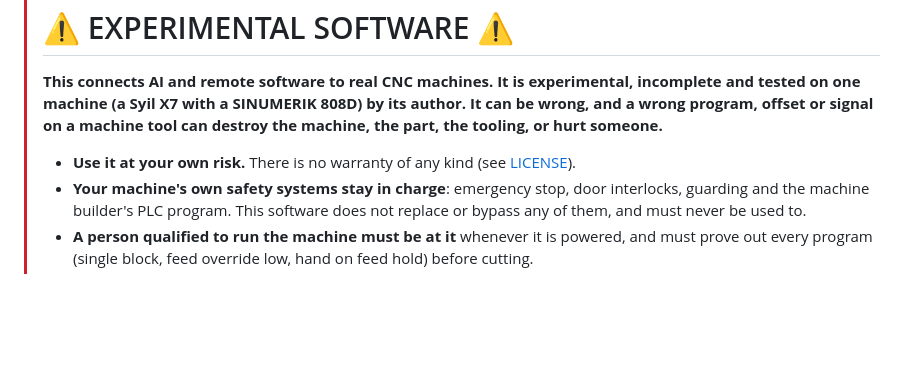
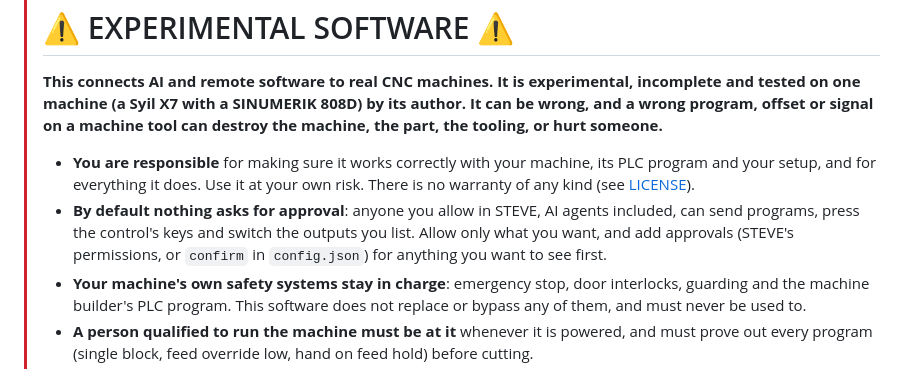
Before and after one commit to stevecad/steve-cnc-connector, a Markdown page: README.md, the part around the change. GitHub-like rendering; blank space fills up the shorter version.

```diff
--- a/README.md
+++ b/README.md
@@ -7,7 +7,11 @@
 > machine (a Syil X7 with a SINUMERIK 808D) by its author. It can be wrong, and a wrong program, offset or signal on
 > a machine tool can destroy the machine, the part, the tooling, or hurt someone.**
 >
-> - **Use it at your own risk.** There is no warranty of any kind (see [LICENSE](LICENSE)).
+> - **You are responsible** for making sure it works correctly with your machine, its PLC program and your setup,
+>   and for everything it does. Use it at your own risk. There is no warranty of any kind (see [LICENSE](LICENSE)).
+> - **By default nothing asks for approval**: anyone you allow in STEVE, AI agents included, can send programs,
+>   press the control's keys and switch the outputs you list. Allow only what you want, and add approvals (STEVE's
+>   permissions, or `confirm` in `config.json`) for anything you want to see first.
 > - **Your machine's own safety systems stay in charge**: emergency stop, door interlocks, guarding and the machine
 >   builder's PLC program. This software does not replace or bypass any of them, and must never be used to.
 > - **A person qualified to run the machine must be at it** whenever it is powered, and must prove out every program
```
Also changed, not shown: AGENTS.md (+5 -1 lines).
